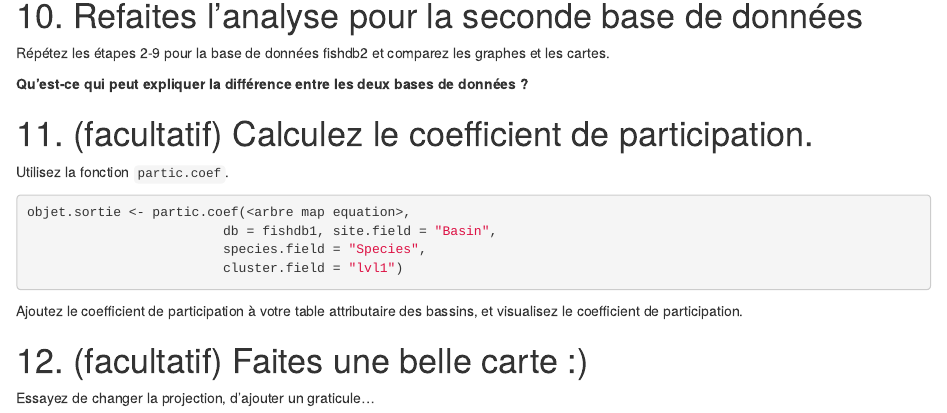
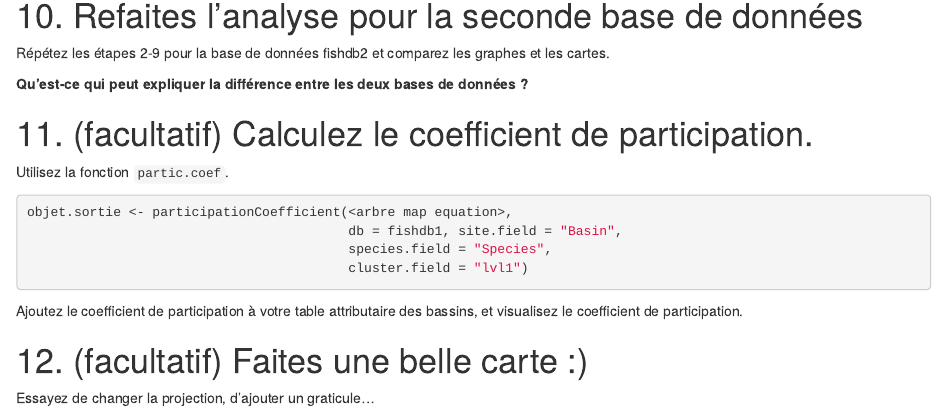
Before and after one commit to Farewe/Cours_Bioregionalisation, an R Markdown document (index.Rmd): the page in a window 1100 px wide, from 3720 px down. Rendered offline with R 4.5, knitr and Pandoc, with nearby package versions.

Commit message:
Corrected PC function name

````diff
--- a/index.Rmd
+++ b/index.Rmd
@@ -147,10 +147,10 @@ Répétez les étapes 2-9 pour la base de données fishdb2 et comparez les graph
 Utilisez la fonction `partic.coef`.
 
 ```{r eval=FALSE}
-objet.sortie <- partic.coef(<arbre map equation>,
-                         db = fishdb1, site.field = "Basin",
-                         species.field = "Species",
-                         cluster.field = "lvl1")
+objet.sortie <- participationCoefficient(<arbre map equation>,
+                                         db = fishdb1, site.field = "Basin",
+                                         species.field = "Species",
+                                         cluster.field = "lvl1")
 ```
 
 
````
